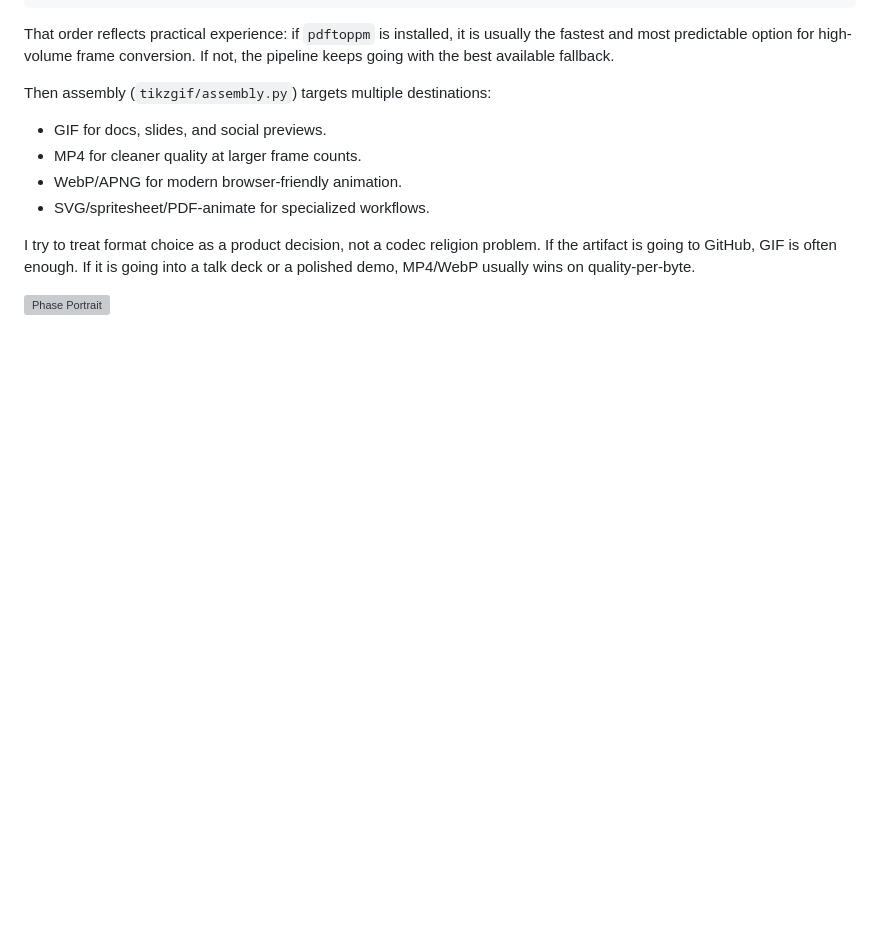
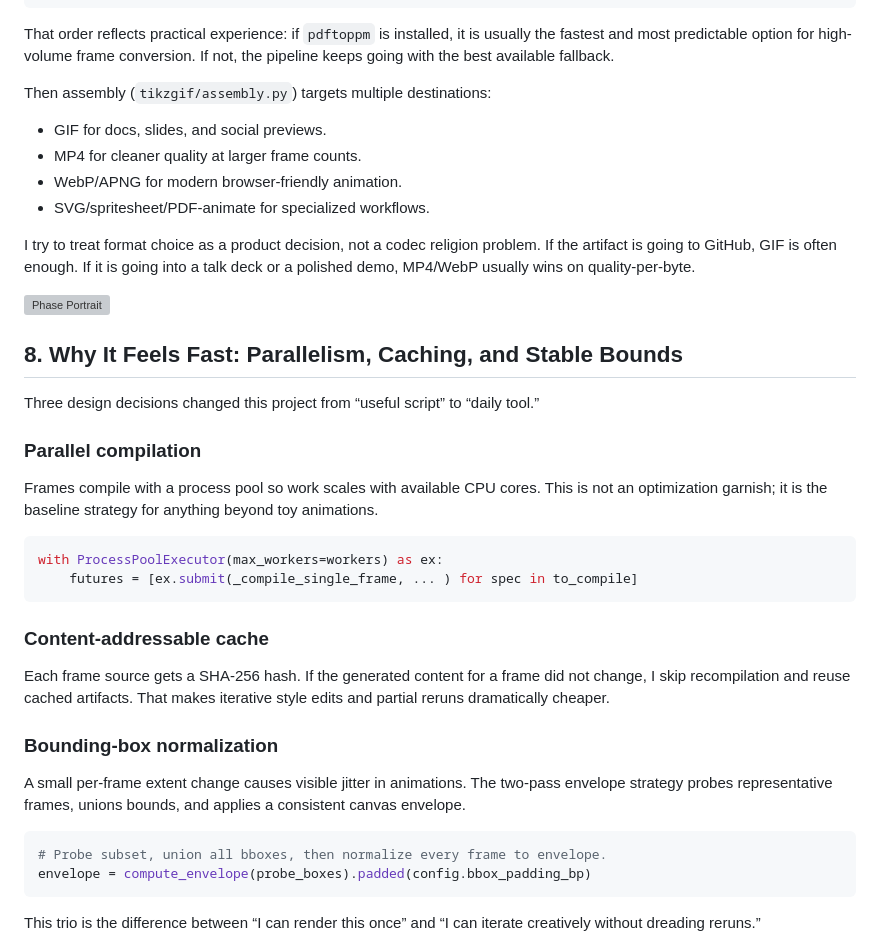
Before and after one commit to j-vaught/tikzgif, a Markdown page: docs/article.md, the part around one of its changes. GitHub-like rendering; blank space fills up the shorter version; grey boxes are pictures that could not be loaded.

Commit message:
docs: add article section 8 performance design decisions

````diff
--- a/docs/article.md
+++ b/docs/article.md
@@ -137,3 +137,32 @@ Then assembly (`tikzgif/assembly.py`) targets multiple destinations:
 I try to treat format choice as a product decision, not a codec religion problem. If the artifact is going to GitHub, GIF is often enough. If it is going into a talk deck or a polished demo, MP4/WebP usually wins on quality-per-byte.
 
 ![Phase Portrait](../outputs/25_phase_portrait.gif)
+
+## 8. Why It Feels Fast: Parallelism, Caching, and Stable Bounds
+
+Three design decisions changed this project from “useful script” to “daily tool.”
+
+### Parallel compilation
+
+Frames compile with a process pool so work scales with available CPU cores. This is not an optimization garnish; it is the baseline strategy for anything beyond toy animations.
+
+```python
+with ProcessPoolExecutor(max_workers=workers) as ex:
+    futures = [ex.submit(_compile_single_frame, ... ) for spec in to_compile]
+```
+
+### Content-addressable cache
+
+Each frame source gets a SHA-256 hash. If the generated content for a frame did not change, I skip recompilation and reuse cached artifacts. That makes iterative style edits and partial reruns dramatically cheaper.
+
+### Bounding-box normalization
+
+A small per-frame extent change causes visible jitter in animations. The two-pass envelope strategy probes representative frames, unions bounds, and applies a consistent canvas envelope.
+
+```python
+# Probe subset, union all bboxes, then normalize every frame to envelope.
+envelope = compute_envelope(probe_boxes).padded(config.bbox_padding_bp)
+```
+
+This trio is the difference between “I can render this once” and “I can iterate creatively without dreading reruns.”
+
````
Also changed, not shown: other parts of docs/article.md (+1 -0 lines).
